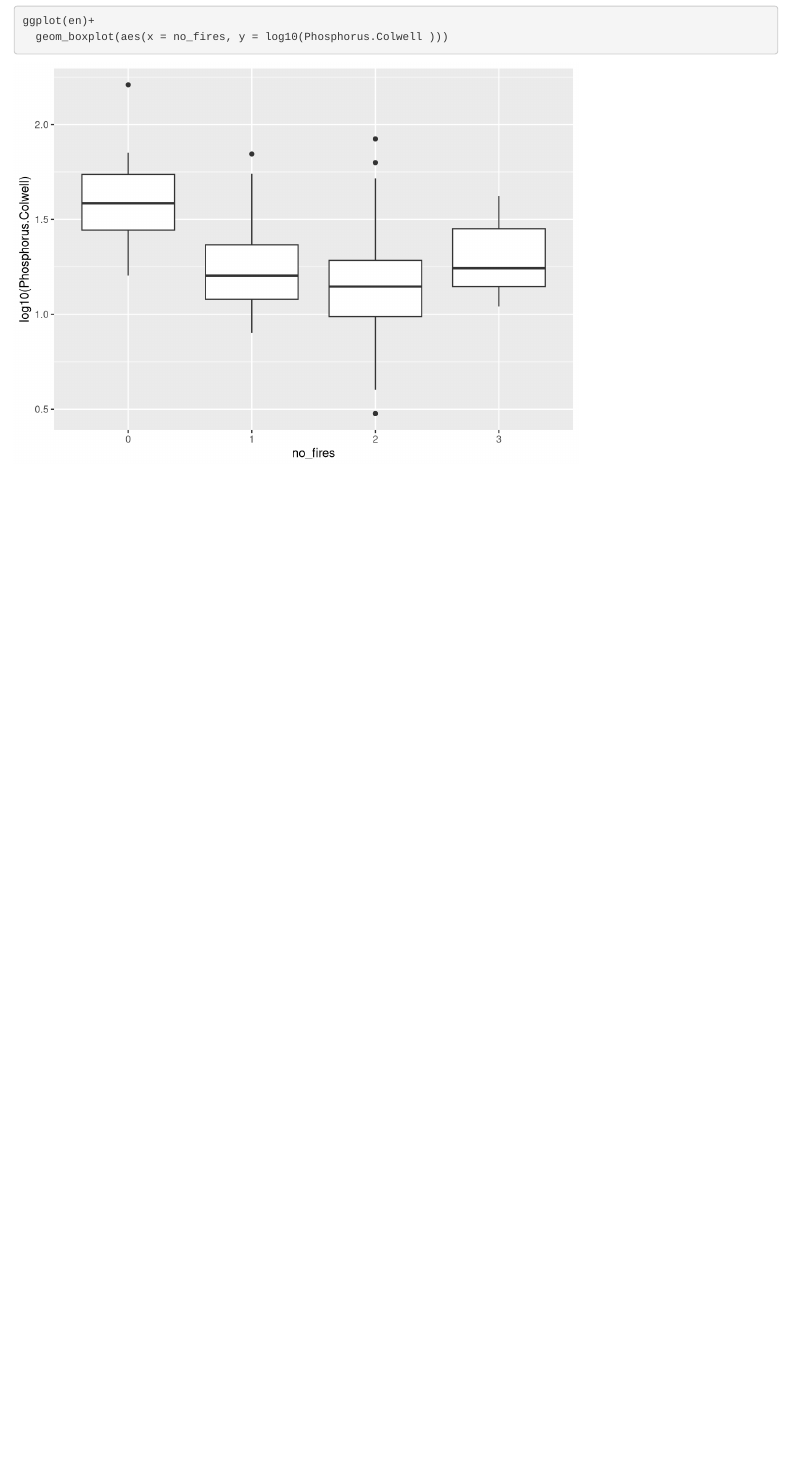
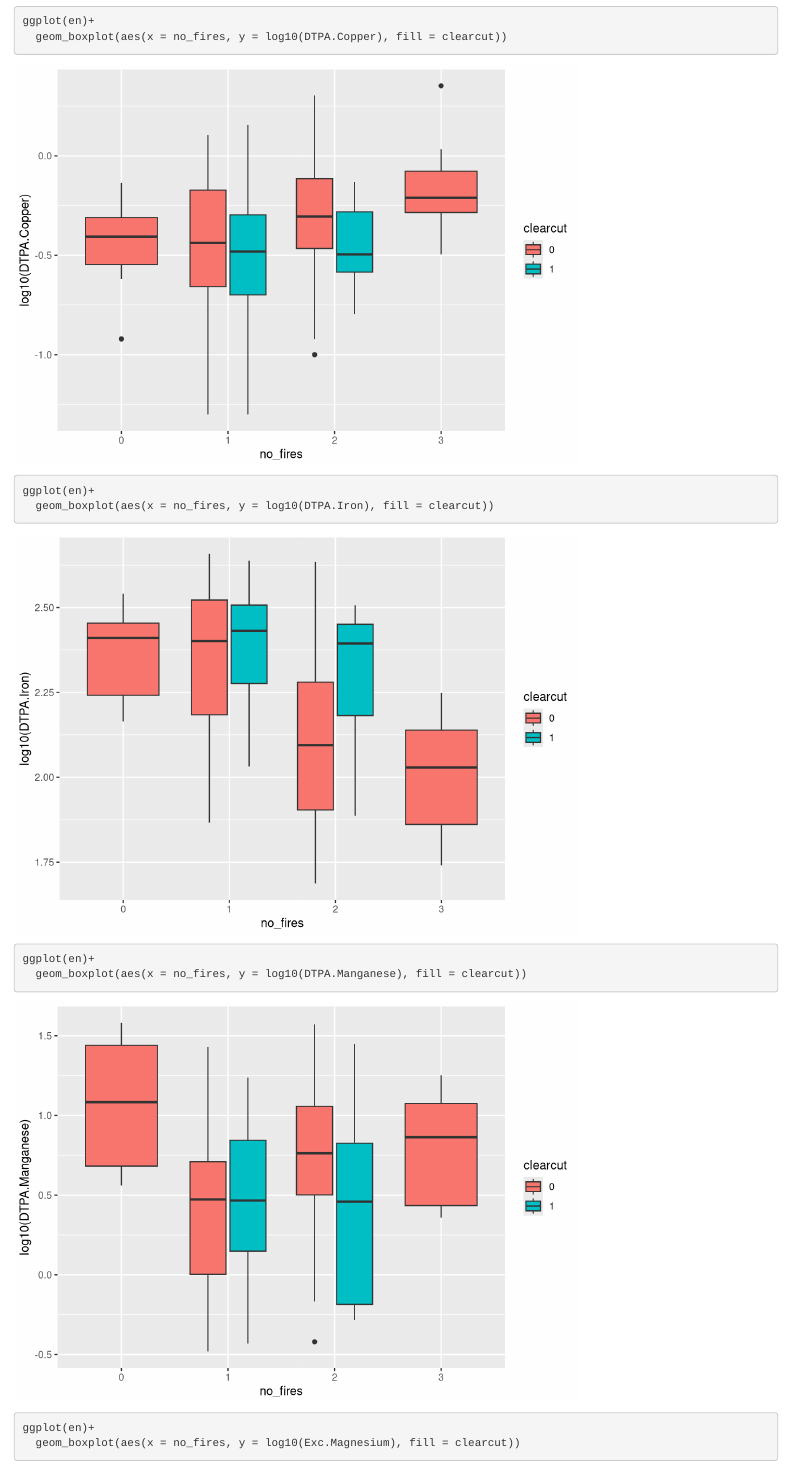
Before and after one commit to laurynjoslin/Soil-Mates, an R Markdown document (Question 2/432 analysis-Logan.Rmd): the page in a window 1100 px wide, from 3840 px down before the commit and from 5010 px down after it, so that both start at the same text. Rendered offline with R 4.5, knitr and Pandoc, with nearby package versions.

Commit message:
Lauryn adding fill to boxplots

````diff
--- a/Question 2/432 analysis-Logan.Rmd
+++ b/Question 2/432 analysis-Logan.Rmd
@@ -74,4 +77,3 @@ ggplot(en)+
 
 ```{r}
 ggplot(en)+
-  geom_boxplot(aes(x = no_fires, y = log10(Phosphorus.Colwell )))
@@ -78,0 +89,17 @@ ggplot(en)+
+ggplot(en)+
+  geom_boxplot(aes(x = no_fires, y = log10(DTPA.Copper), fill = clearcut))
+```
+
+```{r}
+ggplot(en)+
+  geom_boxplot(aes(x = no_fires, y = log10(DTPA.Iron), fill = clearcut))
+```
+
+```{r}
+ggplot(en)+
+  geom_boxplot(aes(x = no_fires, y = log10(DTPA.Manganese), fill = clearcut))
+```
+```{r}
+ggplot(en)+
+  geom_boxplot(aes(x = no_fires, y = log10(Exc.Magnesium), fill = clearcut))
+```
````
Also changed, not shown: Question 2/432 analysis-Logan.Rmd (17 more changed lines).
